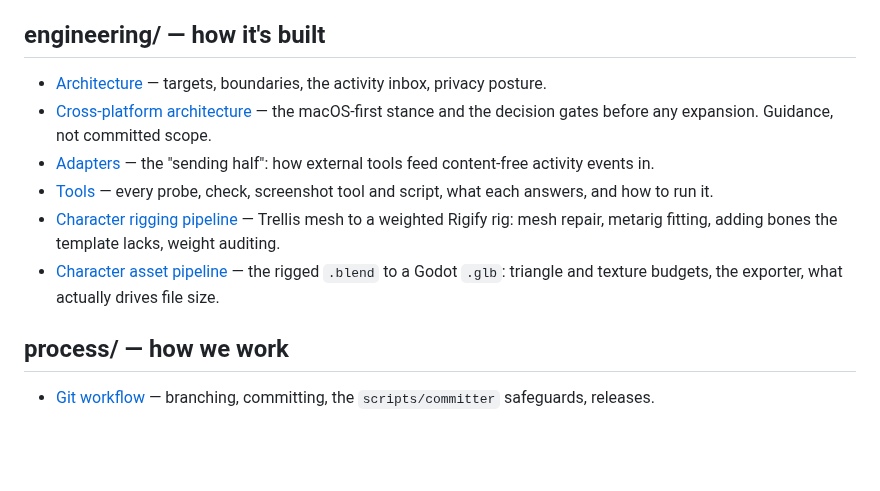
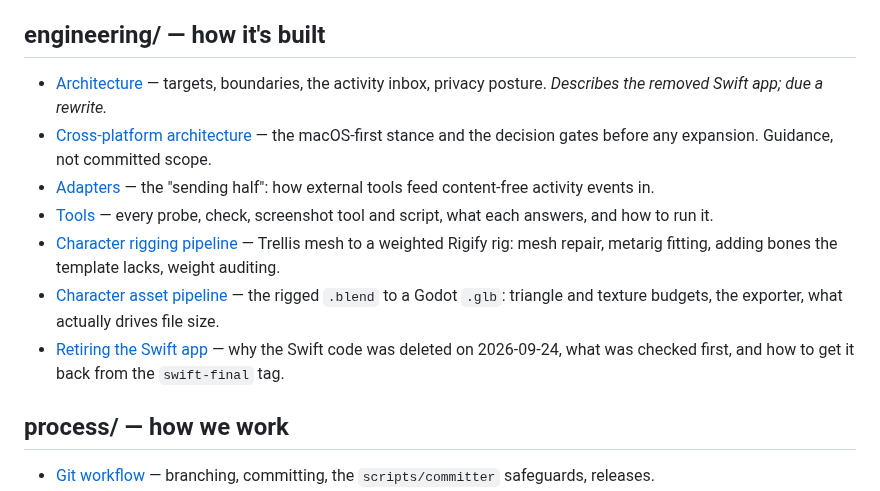
Before and after one commit to Bingeljell/worklings, a Markdown page: docs/README.md, the part around the change. Rendered like a GitHub page; blank space fills up the shorter version.

Commit message:
Write up the Swift retirement

```diff
--- a/docs/README.md
+++ b/docs/README.md
@@ -39,12 +39,13 @@ abilities, dungeons, and the class/family splits all land here as they take shap
 
 ## engineering/ — how it's built
 
-- [Architecture](engineering/architecture.md) — targets, boundaries, the activity inbox, privacy posture.
+- [Architecture](engineering/architecture.md) — targets, boundaries, the activity inbox, privacy posture. *Describes the removed Swift app; due a rewrite.*
 - [Cross-platform architecture](engineering/cross-platform-architecture.md) — the macOS-first stance and the decision gates before any expansion. Guidance, not committed scope.
 - [Adapters](engineering/adapters.md) — the "sending half": how external tools feed content-free activity events in.
 - [Tools](engineering/tools.md) — every probe, check, screenshot tool and script, what each answers, and how to run it.
 - [Character rigging pipeline](engineering/character-rigging-pipeline.md) — Trellis mesh to a weighted Rigify rig: mesh repair, metarig fitting, adding bones the template lacks, weight auditing.
 - [Character asset pipeline](engineering/character-asset-pipeline.md) — the rigged `.blend` to a Godot `.glb`: triangle and texture budgets, the exporter, what actually drives file size.
+- [Retiring the Swift app](engineering/swift-retirement.md) — why the Swift code was deleted on 2026-09-24, what was checked first, and how to get it back from the `swift-final` tag.
 
 ## process/ — how we work
 
```
Also changed, not shown: docs/changelog.md (+2 -0 lines), docs/engineering/swift-retirement.md (added, +79 -0 lines).
